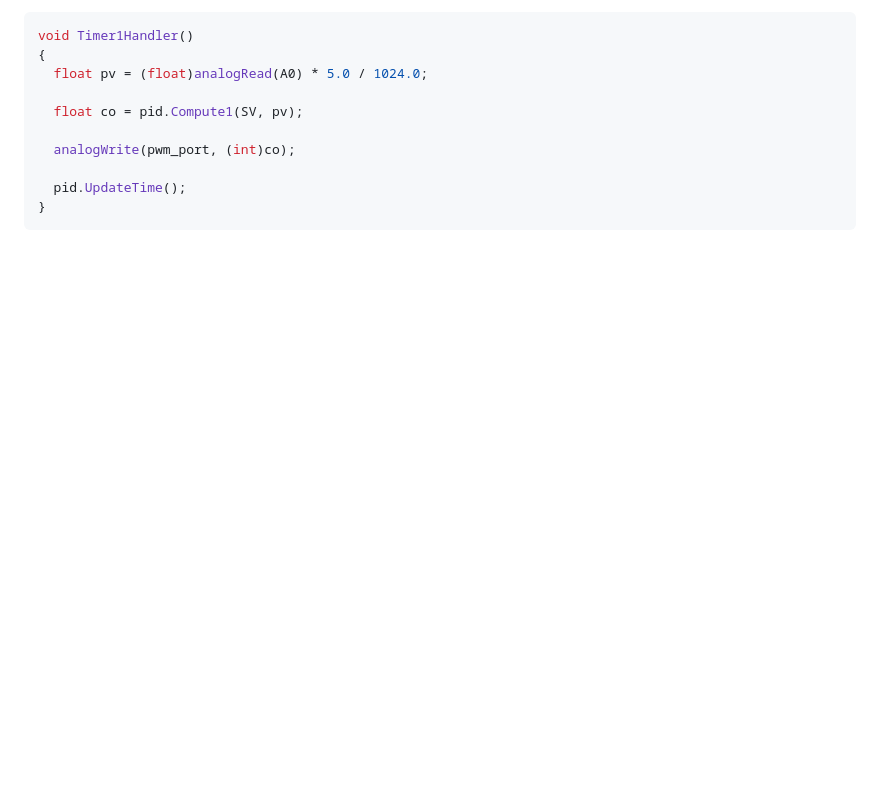
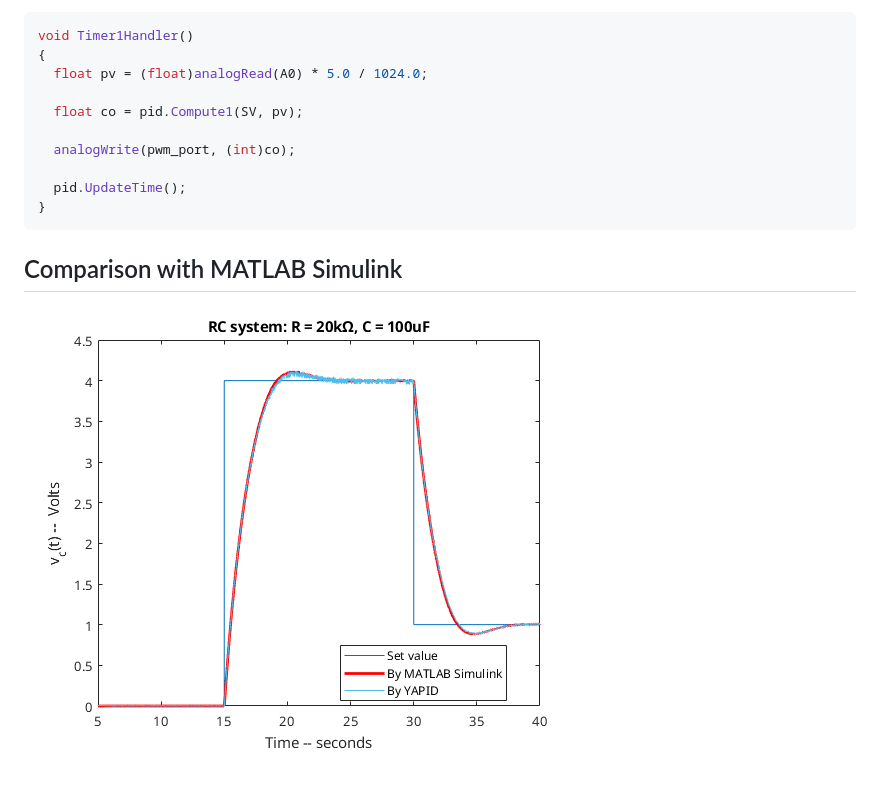
Before and after one commit to auralius/yapid, a Markdown page: README.md, the part around the change. GitHub-like rendering; blank space fills up the shorter version.

````diff
--- a/README.md
+++ b/README.md
@@ -97,3 +97,7 @@ void Timer1Handler()
   pid.UpdateTime();
 }
 ```
+
+## Comparison with MATLAB Simulink
+
+![](https://github.com/auralius/yapid/blob/main/compare_matlab.png)
````
